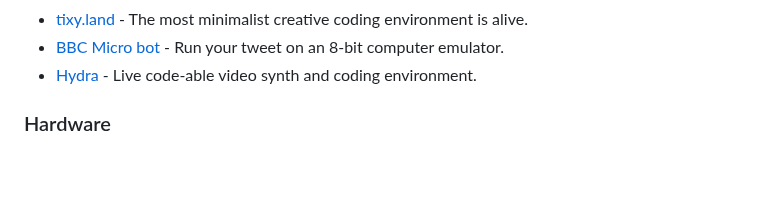
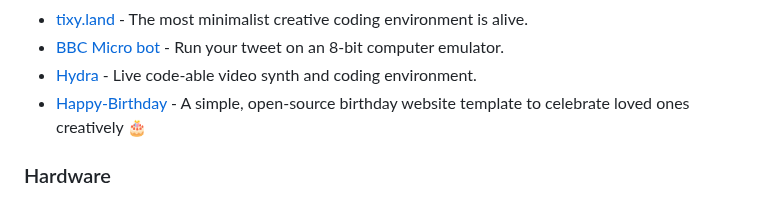
Before and after one commit to terkelg/awesome-creative-coding, a Markdown page: readme.md, the part around the change. Rendered like a GitHub page; blank space fills up the shorter version.

Commit message:
Add Happy-Birthday project to resources list

```diff
--- a/readme.md
+++ b/readme.md
@@ -229,6 +229,8 @@ _Please read the [contribution guidelines](contributing.md) before contributing.
 - [tixy.land](https://tixy.land/) - The most minimalist creative coding environment is alive.
 - [BBC Micro bot](https://www.bbcmicrobot.com/) - Run your tweet on an 8-bit computer emulator.
 - [Hydra](https://hydra.ojack.xyz/) - Live code-able video synth and coding environment.
+- [Happy-Birthday](https://github.com/Harmann60/Happy-Birthday) - A simple, open-source birthday website template to celebrate loved ones creatively 🎂
+
 
 ### Hardware
 
```
